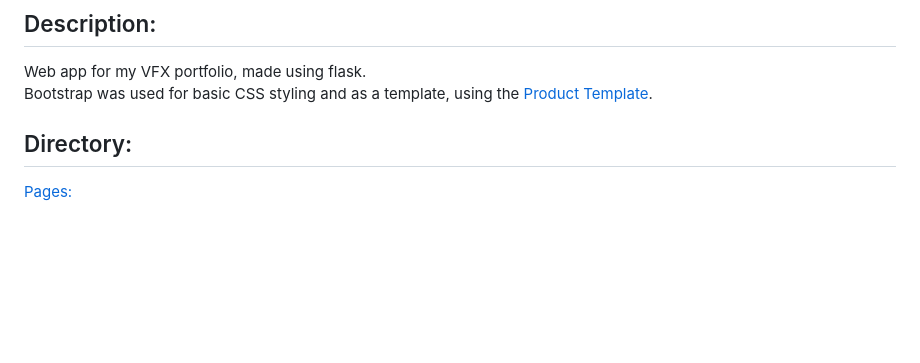
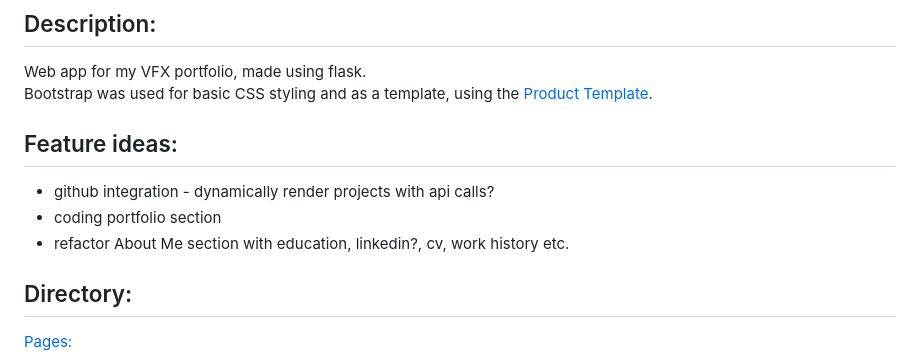
Before and after one commit to craqvfx/VFX-Portfolio-using-Flask, a Markdown page: README.md, the part around the change. GitHub-like rendering; blank space fills up the shorter version.

Commit message:
Updates README.md with Feature ideas section

```diff
--- a/README.md
+++ b/README.md
@@ -3,6 +3,11 @@
 ## Description:
 Web app for my VFX portfolio, made using flask.<br>
 Bootstrap was used for basic CSS styling and as a template, using the [Product Template](https://getbootstrap.com/docs/4.0/examples/product/).
+
+## Feature ideas:
+- github integration - dynamically render projects with api calls?<br>
+- coding portfolio section<br>
+- refactor About Me section with education, linkedin?, cv, work history etc.
 
 ## Directory:<br>
 
```
